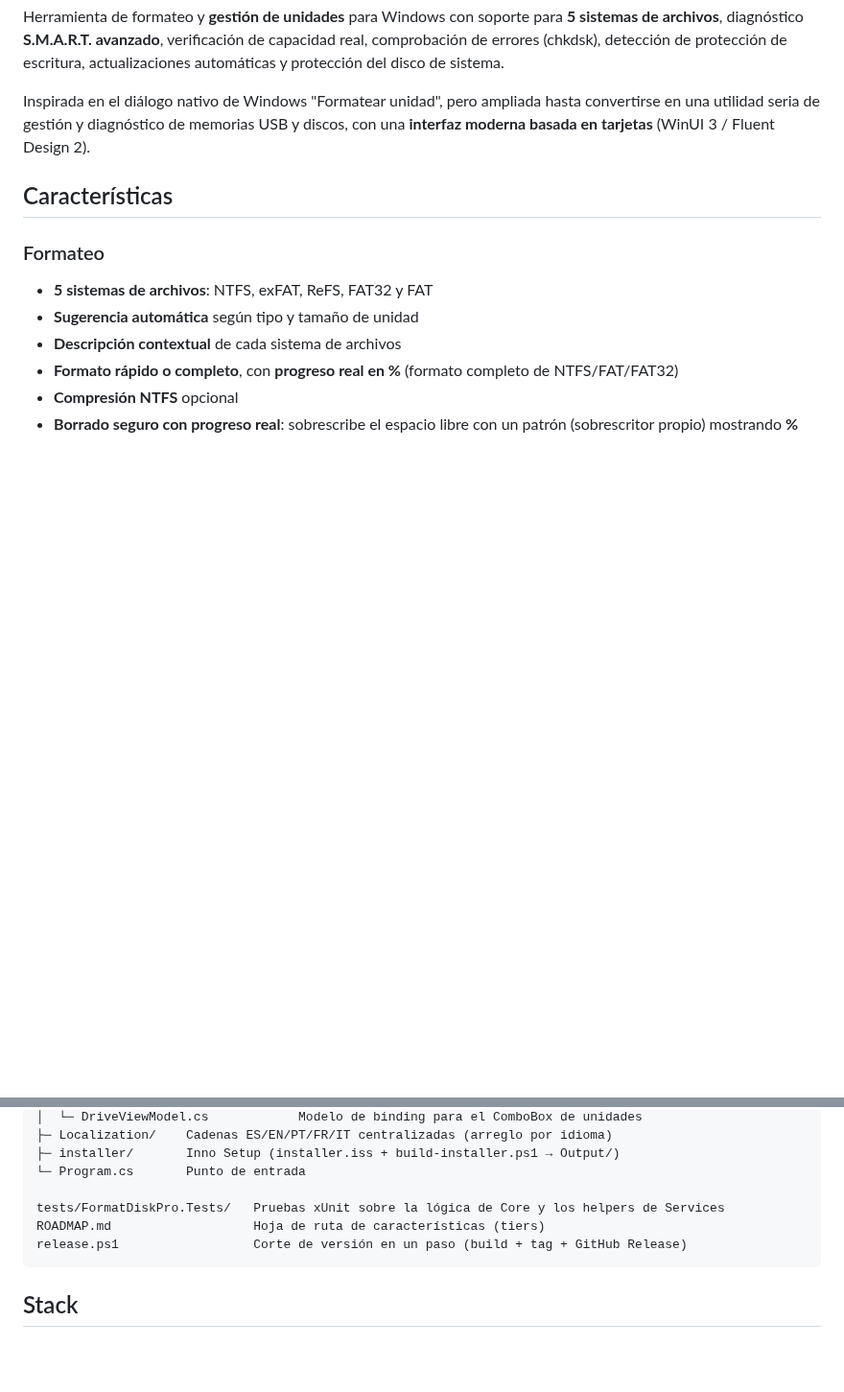
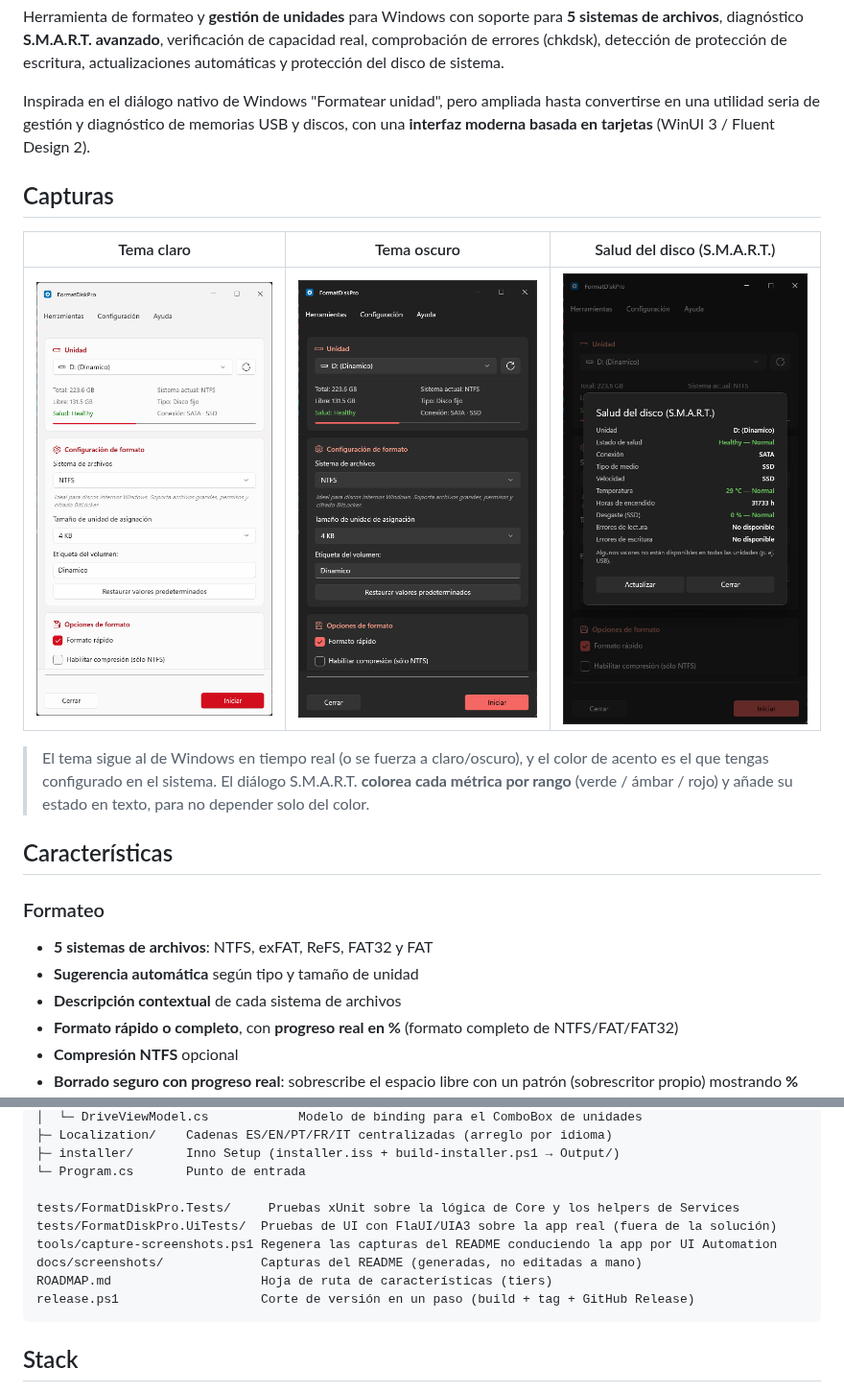
Before and after one commit to xfiberex/FormatDiskPro, a Markdown page: README.md, 2 parts joined by grey strips. Shown at 96% size. Drawn GitHub-style; pictures changed too: docs/screenshots/health-dark.png (added), docs/screenshots/main-dark.png (added), docs/screenshots/main-light.png (added); blank space fills up the shorter version.

````diff
--- a/README.md
+++ b/README.md
@@ -8,6 +8,16 @@
 Herramienta de formateo y **gestión de unidades** para Windows con soporte para **5 sistemas de archivos**, diagnóstico **S.M.A.R.T. avanzado**, verificación de capacidad real, comprobación de errores (chkdsk), detección de protección de escritura, actualizaciones automáticas y protección del disco de sistema.
 
 Inspirada en el diálogo nativo de Windows "Formatear unidad", pero ampliada hasta convertirse en una utilidad seria de gestión y diagnóstico de memorias USB y discos, con una **interfaz moderna basada en tarjetas** (WinUI 3 / Fluent Design 2).
+
+## Capturas
+
+| Tema claro | Tema oscuro | Salud del disco (S.M.A.R.T.) |
+|:---:|:---:|:---:|
+| ![Ventana principal en tema claro](docs/screenshots/main-light.png) | ![Ventana principal en tema oscuro](docs/screenshots/main-dark.png) | ![Diálogo de salud S.M.A.R.T.](docs/screenshots/health-dark.png) |
+
+> El tema sigue al de Windows en tiempo real (o se fuerza a claro/oscuro), y el color de acento es el
+> que tengas configurado en el sistema. El diálogo S.M.A.R.T. **colorea cada métrica por rango**
+> (verde / ámbar / rojo) y añade su estado en texto, para no depender solo del color.
 
 ## Características
 
@@ -215,9 +249,12 @@ src/FormatDiskPro/
 ├─ installer/       Inno Setup (installer.iss + build-installer.ps1 → Output/)
 └─ Program.cs       Punto de entrada
 
-tests/FormatDiskPro.Tests/   Pruebas xUnit sobre la lógica de Core y los helpers de Services
-ROADMAP.md                   Hoja de ruta de características (tiers)
-release.ps1                  Corte de versión en un paso (build + tag + GitHub Release)
+tests/FormatDiskPro.Tests/     Pruebas xUnit sobre la lógica de Core y los helpers de Services
+tests/FormatDiskPro.UiTests/  Pruebas de UI con FlaUI/UIA3 sobre la app real (fuera de la solución)
+tools/capture-screenshots.ps1 Regenera las capturas del README conduciendo la app por UI Automation
+docs/screenshots/             Capturas del README (generadas, no editadas a mano)
+ROADMAP.md                    Hoja de ruta de características (tiers)
+release.ps1                   Corte de versión en un paso (build + tag + GitHub Release)
 ```
 
 ## Stack
````
Also changed, not shown: other parts of README.md (+25 -1 lines), CONTEXT.md (+22 -4 lines), 1 other file.
